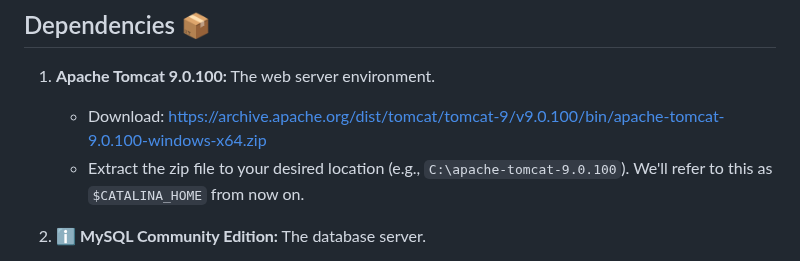
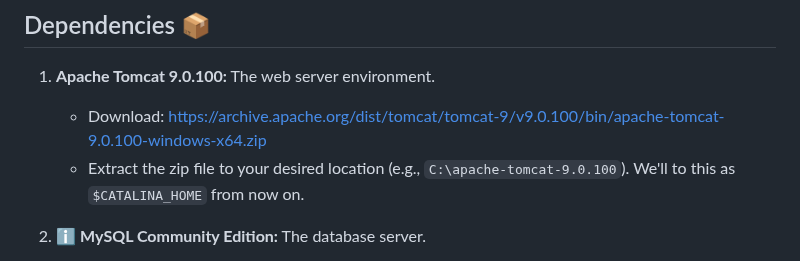
Before and after one commit to bugnificent/jmeter-test, a Markdown page: README.md, the part around one of its changes. Rendered like a GitHub page.

```diff
--- a/README.md
+++ b/README.md
@@ -163,7 +163,7 @@ i will mark unnecessary lines with ℹ️
 
 1. **Apache Tomcat 9.0.100:**  The web server environment.
     * Download: [https://archive.apache.org/dist/tomcat/tomcat-9/v9.0.100/bin/apache-tomcat-9.0.100-windows-x64.zip](https://archive.apache.org/dist/tomcat/tomcat-9/v9.0.100/bin/apache-tomcat-9.0.100-windows-x64.zip)
-    * Extract the zip file to your desired location (e.g., `C:\apache-tomcat-9.0.100`).  We'll refer to this as `$CATALINA_HOME` from now on.
+    * Extract the zip file to your desired location (e.g., `C:\apache-tomcat-9.0.100`).  We'll  to this as `$CATALINA_HOME` from now on.
 
 2. ℹ️ **MySQL Community Edition:** The database server.
     * Download: [https://dev.mysql.com/downloads/mysql/](https://dev.mysql.com/downloads/mysql/) (Download and install the appropriate version for your operating system.)
```
Also changed, not shown: other parts of README.md (+9 -9 lines).
